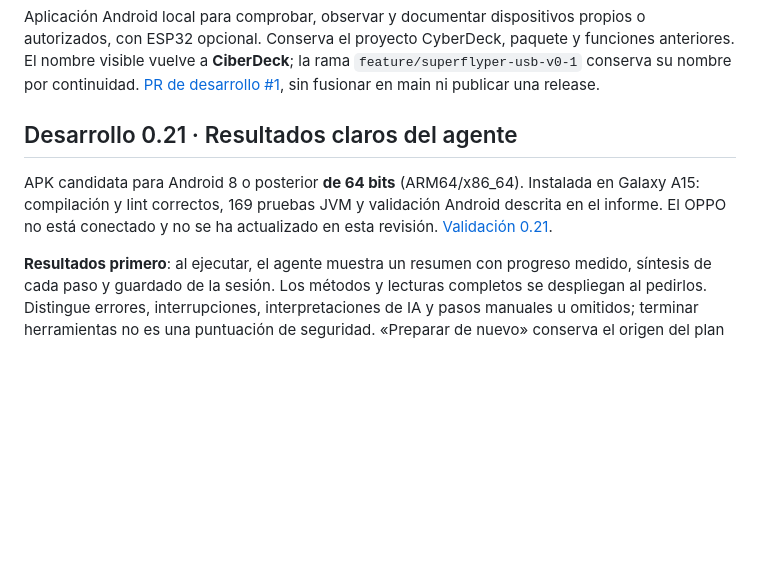
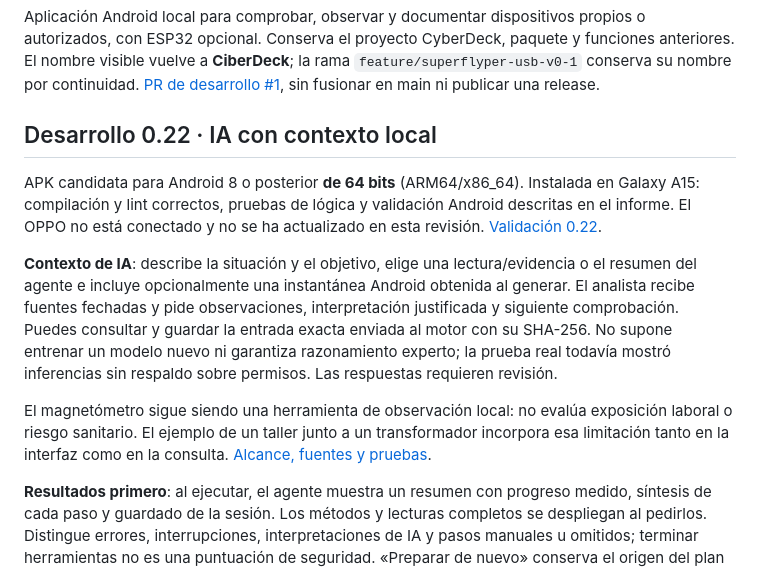
Before and after one commit to msrobotika/MSA-CyberDeck, a Markdown page: README.md, the part around the change. Drawn GitHub-style; blank space fills up the shorter version.

Commit message:
Add dated local AI context with inspectable inputs and explicit sensor scope

```diff
--- a/README.md
+++ b/README.md
@@ -2,9 +2,13 @@
 
 Aplicación Android local para comprobar, observar y documentar dispositivos propios o autorizados, con ESP32 opcional. Conserva el proyecto CyberDeck, paquete y funciones anteriores. El nombre visible vuelve a **CiberDeck**; la rama `feature/superflyper-usb-v0-1` conserva su nombre por continuidad. [PR de desarrollo #1](https://github.com/msrobotika/MSA-CyberDeck/pull/1), sin fusionar en main ni publicar una release.
 
-## Desarrollo 0.21 · Resultados claros del agente
+## Desarrollo 0.22 · IA con contexto local
 
-APK candidata para Android 8 o posterior **de 64 bits** (ARM64/x86_64). Instalada en Galaxy A15: compilación y lint correctos, 169 pruebas JVM y validación Android descrita en el informe. El OPPO no está conectado y no se ha actualizado en esta revisión. [Validación 0.21](docs/VALIDATION-021.md).
+APK candidata para Android 8 o posterior **de 64 bits** (ARM64/x86_64). Instalada en Galaxy A15: compilación y lint correctos, pruebas de lógica y validación Android descritas en el informe. El OPPO no está conectado y no se ha actualizado en esta revisión. [Validación 0.22](docs/VALIDATION-022.md).
+
+**Contexto de IA**: describe la situación y el objetivo, elige una lectura/evidencia o el resumen del agente e incluye opcionalmente una instantánea Android obtenida al generar. El analista recibe fuentes fechadas y pide observaciones, interpretación justificada y siguiente comprobación. Puedes consultar y guardar la entrada exacta enviada al motor con su SHA-256. No supone entrenar un modelo nuevo ni garantiza razonamiento experto; la prueba real todavía mostró inferencias sin respaldo sobre permisos. Las respuestas requieren revisión.
+
+El magnetómetro sigue siendo una herramienta de observación local: no evalúa exposición laboral o riesgo sanitario. El ejemplo de un taller junto a un transformador incorpora esa limitación tanto en la interfaz como en la consulta. [Alcance, fuentes y pruebas](docs/VALIDATION-022.md).
 
 **Resultados primero**: al ejecutar, el agente muestra un resumen con progreso medido, síntesis de cada paso y guardado de la sesión. Los métodos y lecturas completos se despliegan al pedirlos. Distingue errores, interrupciones, interpretaciones de IA y pasos manuales u omitidos; terminar herramientas no es una puntuación de seguridad. «Preparar de nuevo» conserva el origen del plan y no repite operaciones automáticamente.
 
```
Also changed, not shown: docs/AGENT-ACTIONS.md (+8 -2 lines), docs/VALIDATION-022.md (added, +77 -0 lines), docs/screenshots/ciberdeck-ai-context-022.png (added), docs/screenshots/ciberdeck-ai-context-settings-022.png (added), 13 other files.
